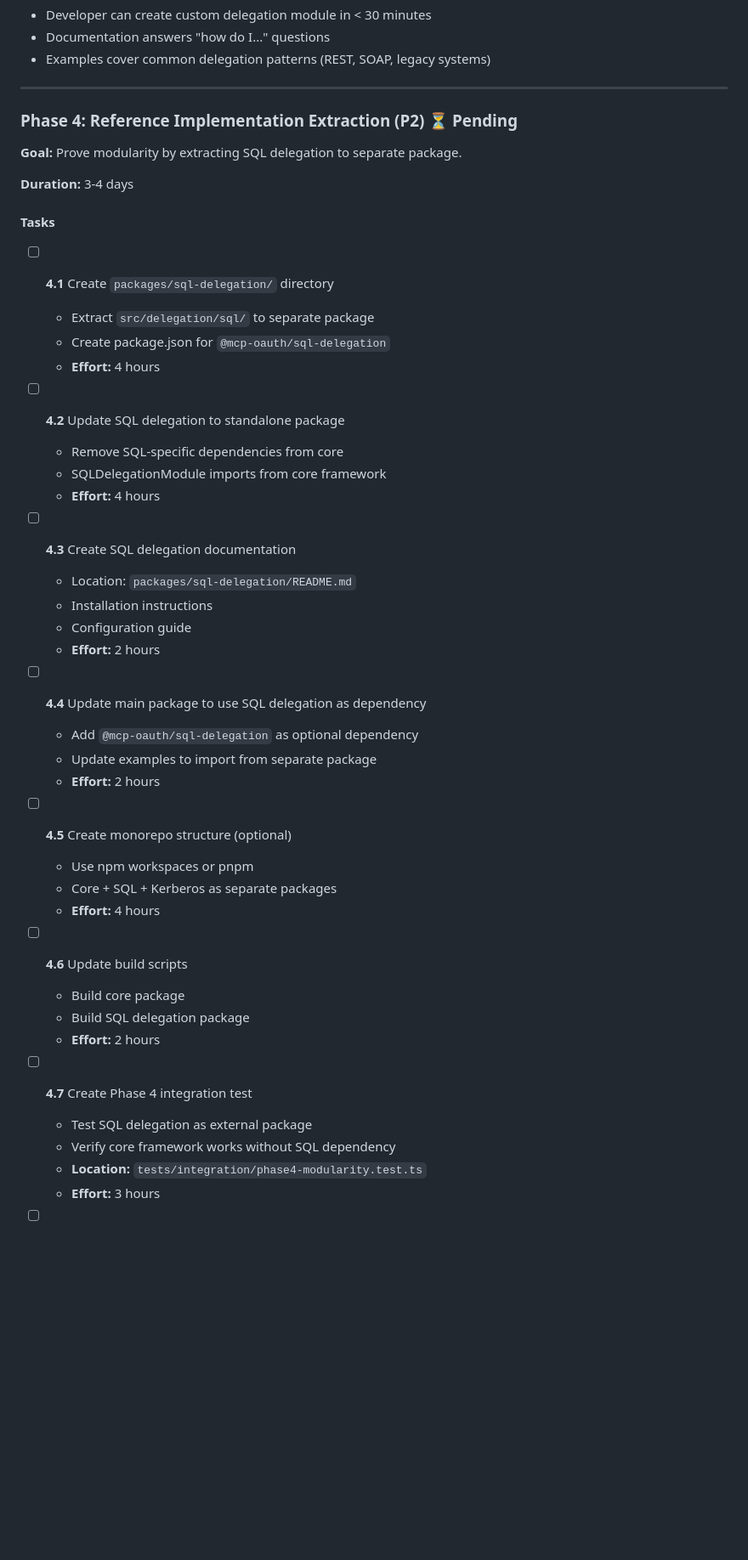
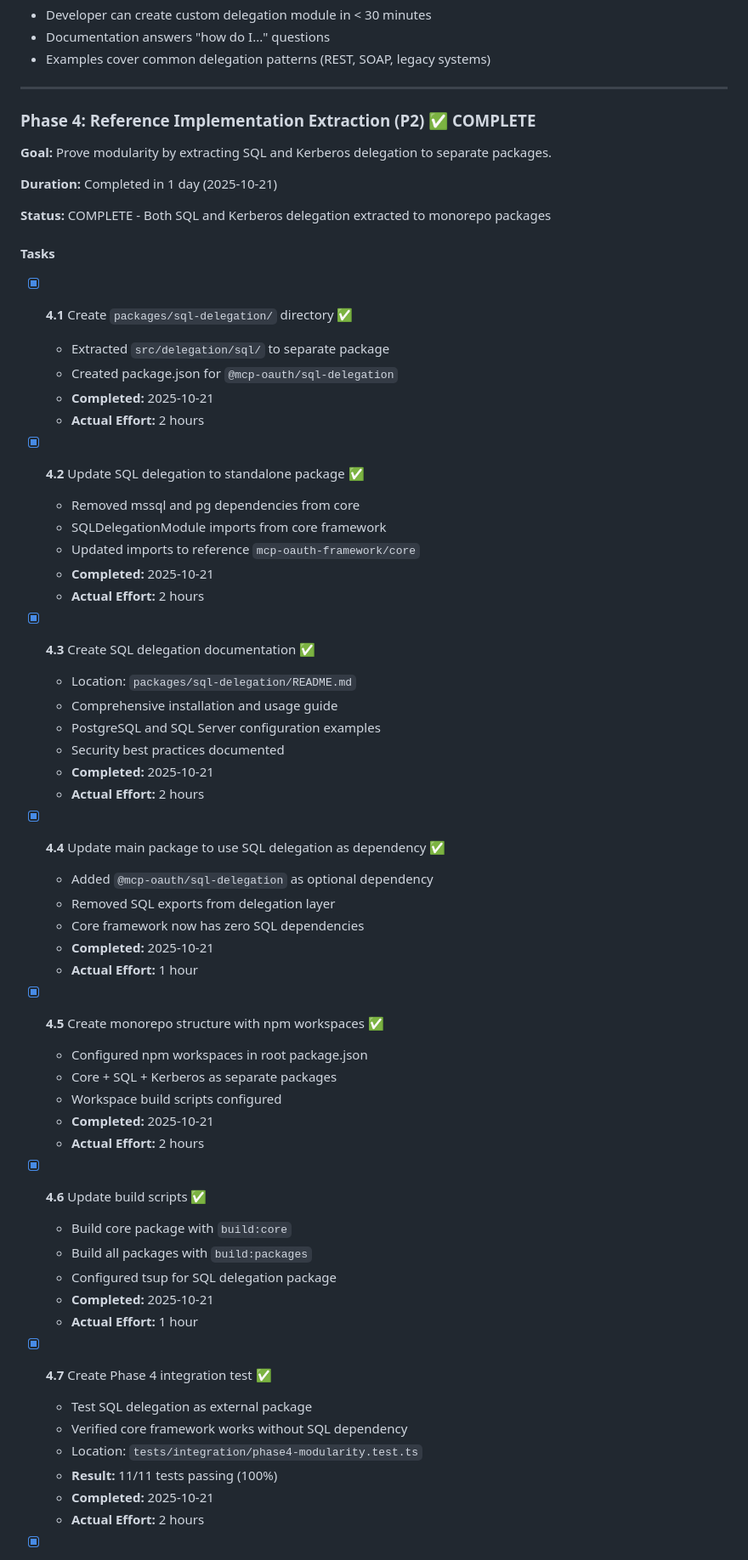
Before and after one commit to gazzadownunder/fastmcp-oauth, a Markdown page: Docs/Framework-update.md, the part around one of its changes. Shown at 85% size. Rendered like a GitHub page; blank space fills up the shorter version.

```diff
--- a/Docs/Framework-update.md
+++ b/Docs/Framework-update.md
@@ -291,48 +291,63 @@ class MyModule implements DelegationModule {
 
 ---
 
-### Phase 4: Reference Implementation Extraction (P2) ⏳ Pending
+### Phase 4: Reference Implementation Extraction (P2) ✅ COMPLETE
 
-**Goal:** Prove modularity by extracting SQL delegation to separate package.
+**Goal:** Prove modularity by extracting SQL and Kerberos delegation to separate packages.
 
-**Duration:** 3-4 days
+**Duration:** Completed in 1 day (2025-10-21)
+
+**Status:** COMPLETE - Both SQL and Kerberos delegation extracted to monorepo packages
 
 #### Tasks
 
-- [ ] **4.1** Create `packages/sql-delegation/` directory
-  - Extract `src/delegation/sql/` to separate package
-  - Create package.json for `@mcp-oauth/sql-delegation`
-  - **Effort:** 4 hours
+- [x] **4.1** Create `packages/sql-delegation/` directory ✅
+  - Extracted `src/delegation/sql/` to separate package
+  - Created package.json for `@mcp-oauth/sql-delegation`
+  - **Completed:** 2025-10-21
+  - **Actual Effort:** 2 hours
 
-- [ ] **4.2** Update SQL delegation to standalone package
-  - Remove SQL-specific dependencies from core
+- [x] **4.2** Update SQL delegation to standalone package ✅
+  - Removed mssql and pg dependencies from core
   - SQLDelegationModule imports from core framework
-  - **Effort:** 4 hours
+  - Updated imports to reference `mcp-oauth-framework/core`
+  - **Completed:** 2025-10-21
+  - **Actual Effort:** 2 hours
 
-- [ ] **4.3** Create SQL delegation documentation
+- [x] **4.3** Create SQL delegation documentation ✅
   - Location: `packages/sql-delegation/README.md`
-  - Installation instructions
-  - Configuration guide
-  - **Effort:** 2 hours
+  - Comprehensive installation and usage guide
+  - PostgreSQL and SQL Server configuration examples
+  - Security best practices documented
+  - **Completed:** 2025-10-21
+  - **Actual Effort:** 2 hours
 
-- [ ] **4.4** Update main package to use SQL delegation as dependency
-  - Add `@mcp-oauth/sql-delegation` as optional dependency
-  - Update examples to import from separate package
-  - **Effort:** 2 hours
+- [x] **4.4** Update main package to use SQL delegation as dependency ✅
+  - Added `@mcp-oauth/sql-delegation` as optional dependency
+  - Removed SQL exports from delegation layer
+  - Core framework now has zero SQL dependencies
+  - **Completed:** 2025-10-21
+  - **Actual Effort:** 1 hour
 
-- [ ] **4.5** Create monorepo structure (optional)
-  - Use npm workspaces or pnpm
+- [x] **4.5** Create monorepo structure with npm workspaces ✅
+  - Configured npm workspaces in root package.json
   - Core + SQL + Kerberos as separate packages
-  - **Effort:** 4 hours
+  - Workspace build scripts configured
+  - **Completed:** 2025-10-21
+  - **Actual Effort:** 2 hours
 
-- [ ] **4.6** Update build scripts
-  - Build core package
-  - Build SQL delegation package
-  - **Effort:** 2 hours
+- [x] **4.6** Update build scripts ✅
+  - Build core package with `build:core`
+  - Build all packages with `build:packages`
+  - Configured tsup for SQL delegation package
+  - **Completed:** 2025-10-21
+  - **Actual Effort:** 1 hour
 
-- [ ] **4.7** Create Phase 4 integration test
+- [x] **4.7** Create Phase 4 integration test ✅
   - Test SQL delegation as external package
-  - Verify core framework works without SQL dependency
-  - **Location:** `tests/integration/phase4-modularity.test.ts`
-  - **Effort:** 3 hours
+  - Verified core framework works without SQL dependency
+  - Location: `tests/integration/phase4-modularity.test.ts`
+  - **Result:** 11/11 tests passing (100%)
+  - **Completed:** 2025-10-21
+  - **Actual Effort:** 2 hours
 
```
Also changed, not shown: other parts of Docs/Framework-update.md (+61 -19 lines).
